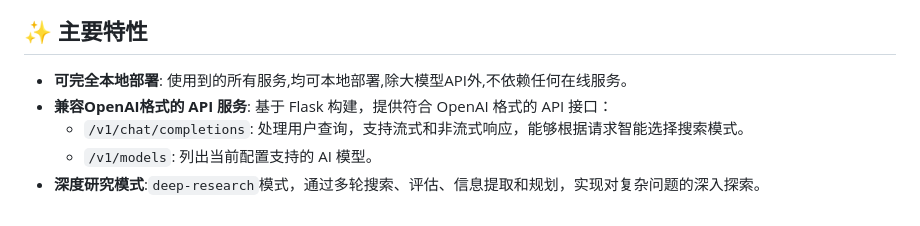
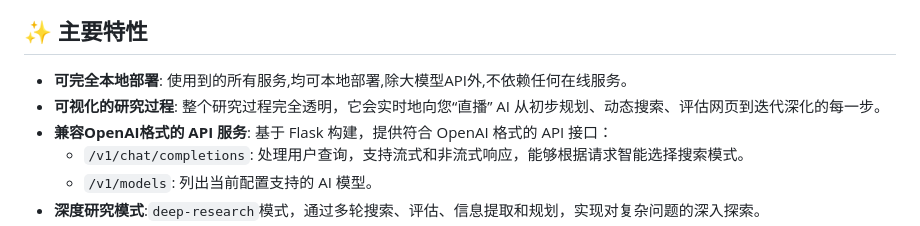
Before and after one commit to cat3399/deepresearch, a Markdown page: README.md, the part around the change. GitHub-like rendering.

Commit message:
更新README

```diff
--- a/README.md
+++ b/README.md
@@ -7,6 +7,7 @@
 ## ✨ 主要特性
 
 *   **可完全本地部署**: 使用到的所有服务,均可本地部署,除大模型API外,不依赖任何在线服务。
+*   **可视化的研究过程**: 整个研究过程完全透明，它会实时地向您“直播” AI 从初步规划、动态搜索、评估网页到迭代深化的每一步。
 *   **兼容OpenAI格式的 API 服务**: 基于 Flask 构建，提供符合 OpenAI 格式的 API 接口：
     *   `/v1/chat/completions`: 处理用户查询，支持流式和非流式响应，能够根据请求智能选择搜索模式。
     *   `/v1/models`: 列出当前配置支持的 AI 模型。
```
